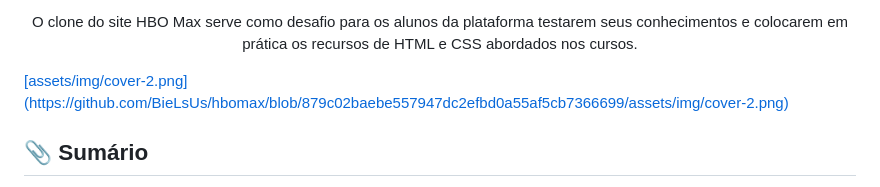
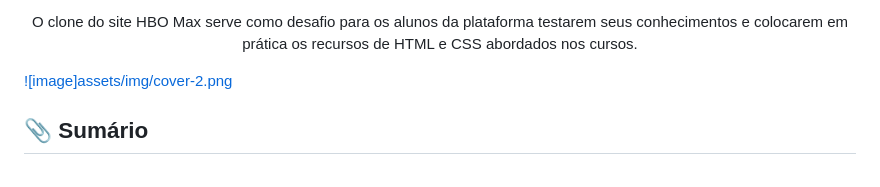
Before and after one commit to BieLsUs/hbomax, a Markdown page: README.md, the part around the change. GitHub-like rendering.

```diff
--- a/README.md
+++ b/README.md
@@ -15,7 +15,7 @@ Clone do HBOMax com HTML e CSS contendo algumas modificações. Projeto de desaf
 </p>
 
 <a href="https://micheleambrosio.github.io/hbomax/">
-  [assets/img/cover-2.png](https://github.com/BieLsUs/hbomax/blob/879c02baebe557947dc2efbd0a55af5cb7366699/assets/img/cover-2.png)
+  ![image]assets/img/cover-2.png
 </a>
 
 ## 📎 Sumário
```
